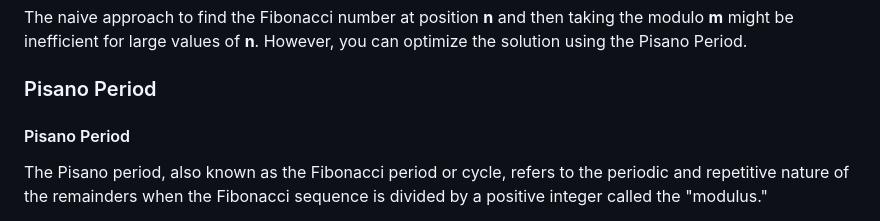
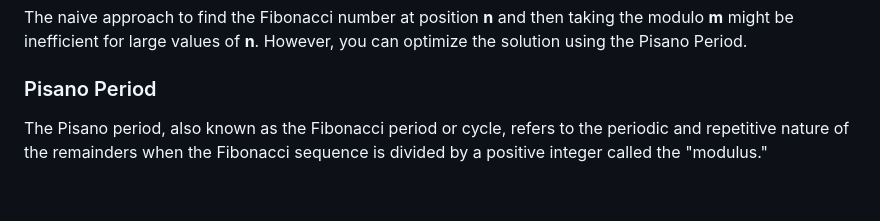
Before and after one commit to AppleBoiy/competitive-contest-355, a Markdown page: README.md, the part around one of its changes. GitHub-like rendering; blank space fills up the shorter version.

```diff
--- a/README.md
+++ b/README.md
@@ -20,7 +20,5 @@ for large values of **n**. However, you can optimize the solution using the Pisa
 
 ### Pisano Period
 
-#### Pisano Period
-
 The Pisano period, also known as the Fibonacci period or cycle, refers to the periodic and repetitive nature of the
 remainders when the Fibonacci sequence is divided by a positive integer called the "modulus."
```
Also changed, not shown: other parts of README.md (+2 -0 lines).
